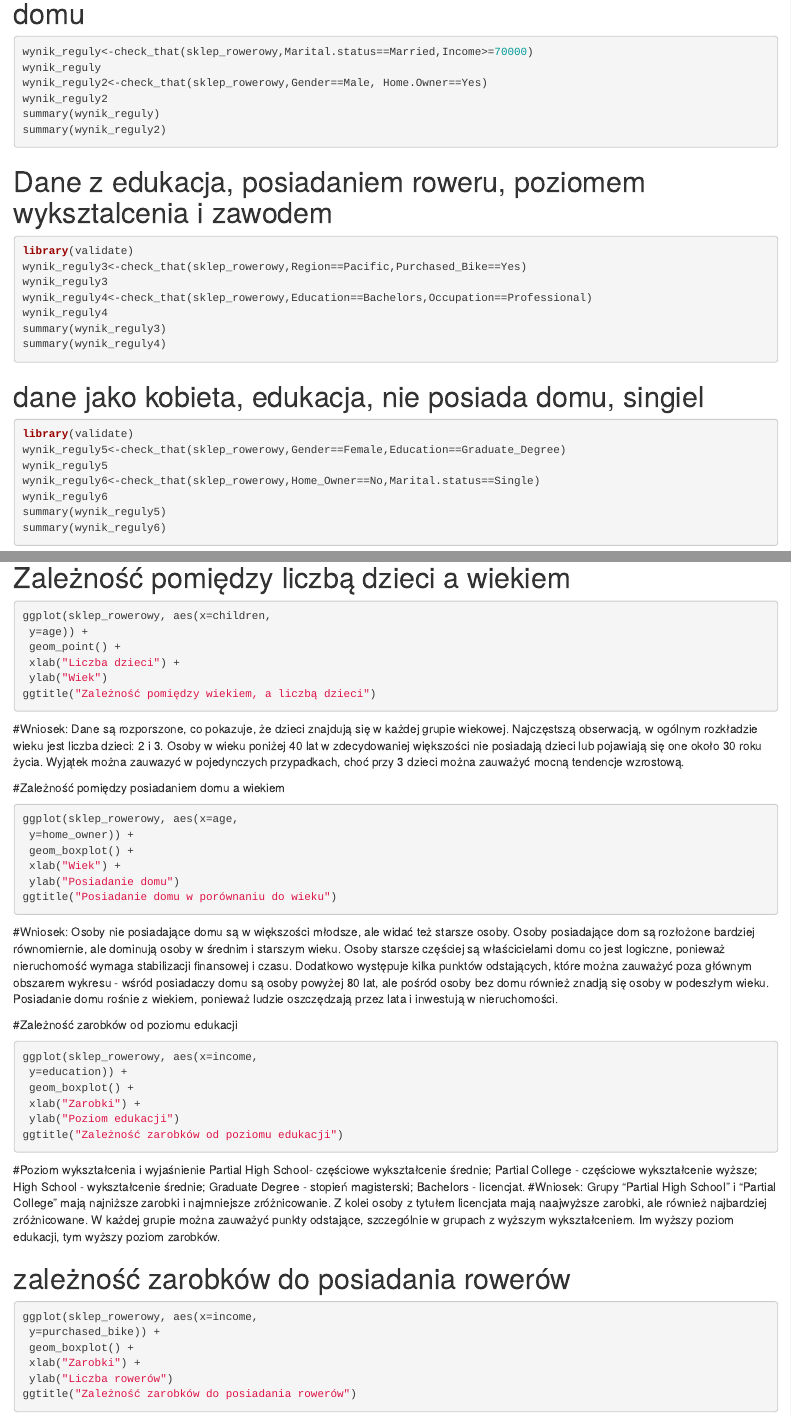
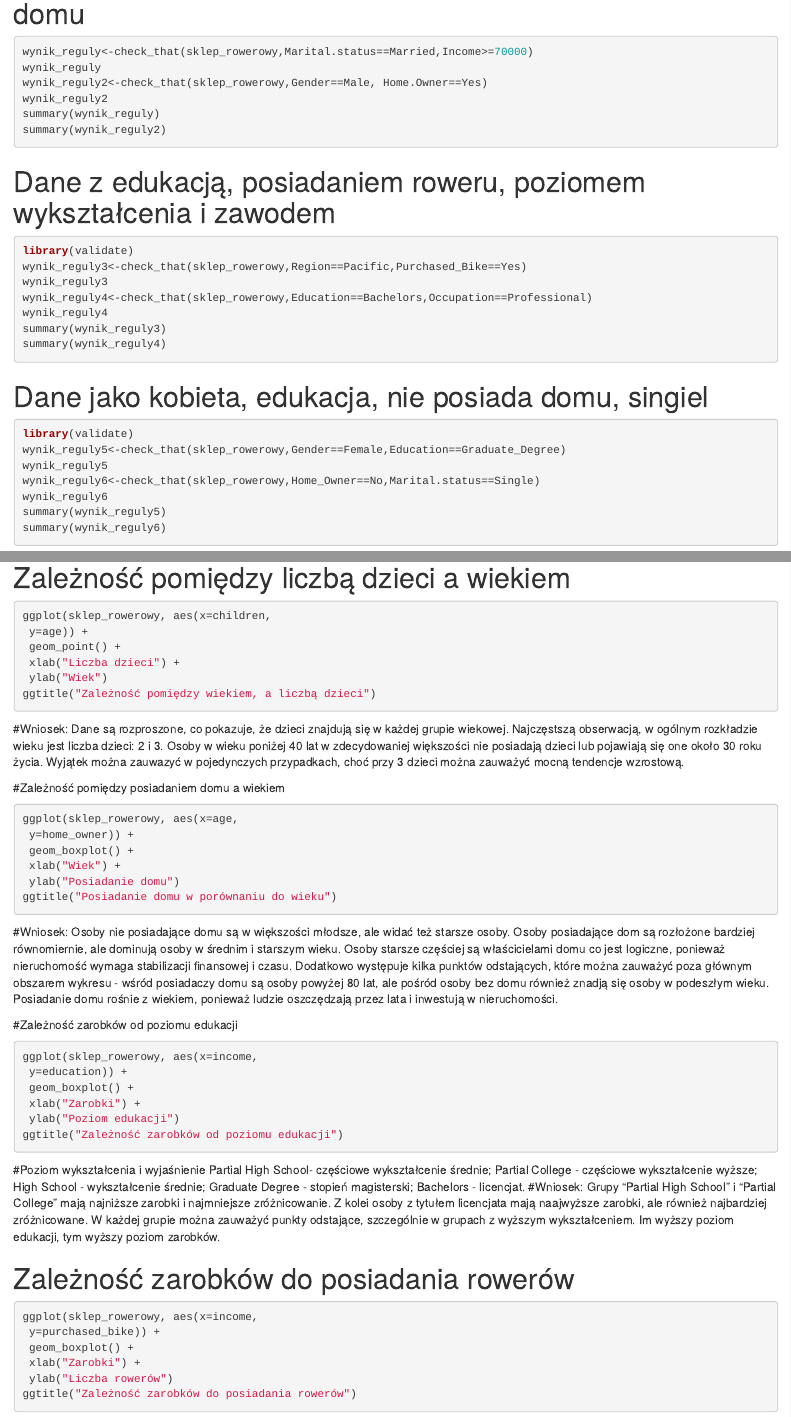
Before and after one commit to PaulinaKot99/Malinki, an R Markdown document (08.12.2024.Rmd): the page in a window 1100 px wide, from 2440 px down, and a second part further down, joined at a grey line. Rendered offline with R 4.5, knitr and Pandoc, with nearby package versions; the code chunks are not run, so their results and figures are left out; drawn as R Markdown's standard HTML page in place of the format the file asks for.

Commit message:
kilka literówek poprawione

````diff
--- a/08.12.2024.Rmd
+++ b/08.12.2024.Rmd
@@ -144,7 +144,7 @@ summary(wynik_reguly)
 summary(wynik_reguly2)
 ```
 
-# Dane z edukacja, posiadaniem roweru, poziomem wyksztalcenia i zawodem
+# Dane z edukacją, posiadaniem roweru, poziomem wykształcenia i zawodem
 
 ```{r}
 library(validate)
@@ -156,7 +156,7 @@ summary(wynik_reguly3)
 summary(wynik_reguly4)
 ```
 
-# dane jako kobieta, edukacja, nie posiada domu, singiel
+# Dane jako kobieta, edukacja, nie posiada domu, singiel
 ```{r}
 library(validate)
 wynik_reguly5<-check_that(sklep_rowerowy,Gender==Female,Education==Graduate_Degree)
@@ -212,10 +213,10 @@ ggplot(sklep_rowerowy, aes(x=children,
 ggtitle("Zależność pomiędzy wiekiem, a liczbą dzieci")
 
 ```
-#Wniosek: Dane są rozporszone, co pokazuje, że dzieci znajdują się w każdej grupie wiekowej. Najczęstszą obserwacją, w ogólnym rozkładzie wieku jest liczba dzieci: 2 i 3. Osoby w wieku poniżej 40 lat w zdecydowaniej większości nie posiadają dzieci lub pojawiają się one około 30 roku życia. Wyjątek można zauwazyć w pojedynczych przypadkach, choć przy 3 dzieci można zauważyć mocną tendencje wzrostową.
+#Wniosek: Dane są rozproszone, co pokazuje, że dzieci znajdują się w każdej grupie wiekowej. Najczęstszą obserwacją, w ogólnym rozkładzie wieku jest liczba dzieci: 2 i 3. Osoby w wieku poniżej 40 lat w zdecydowaniej większości nie posiadają dzieci lub pojawiają się one około 30 roku życia. Wyjątek można zauwazyć w pojedynczych przypadkach, choć przy 3 dzieci można zauważyć mocną tendencje wzrostową.
+
 
 #Zależność pomiędzy posiadaniem domu a wiekiem
-
 ```{r}
 ggplot(sklep_rowerowy, aes(x=age,
  y=home_owner)) +
@@ -241,7 +242,7 @@ ggtitle("Zależność zarobków od poziomu edukacji")
 #Wniosek: Grupy "Partial High School" i "Partial College" mają najniższe zarobki i najmniejsze zróżnicowanie. Z kolei osoby z tytułem licencjata mają naajwyższe zarobki, ale również najbardziej zróżnicowane. W każdej grupie można zauważyć punkty odstające, szczególnie w grupach z wyższym wykształceniem. Im wyższy poziom edukacji, tym wyższy poziom zarobków.
 
 
-# zależność zarobków do posiadania rowerów
+# Zależność zarobków do posiadania rowerów
 
 ```{r}
 ggplot(sklep_rowerowy, aes(x=income,
````
Also changed, not shown: 08.12.2024.Rmd (7 more changed lines).
